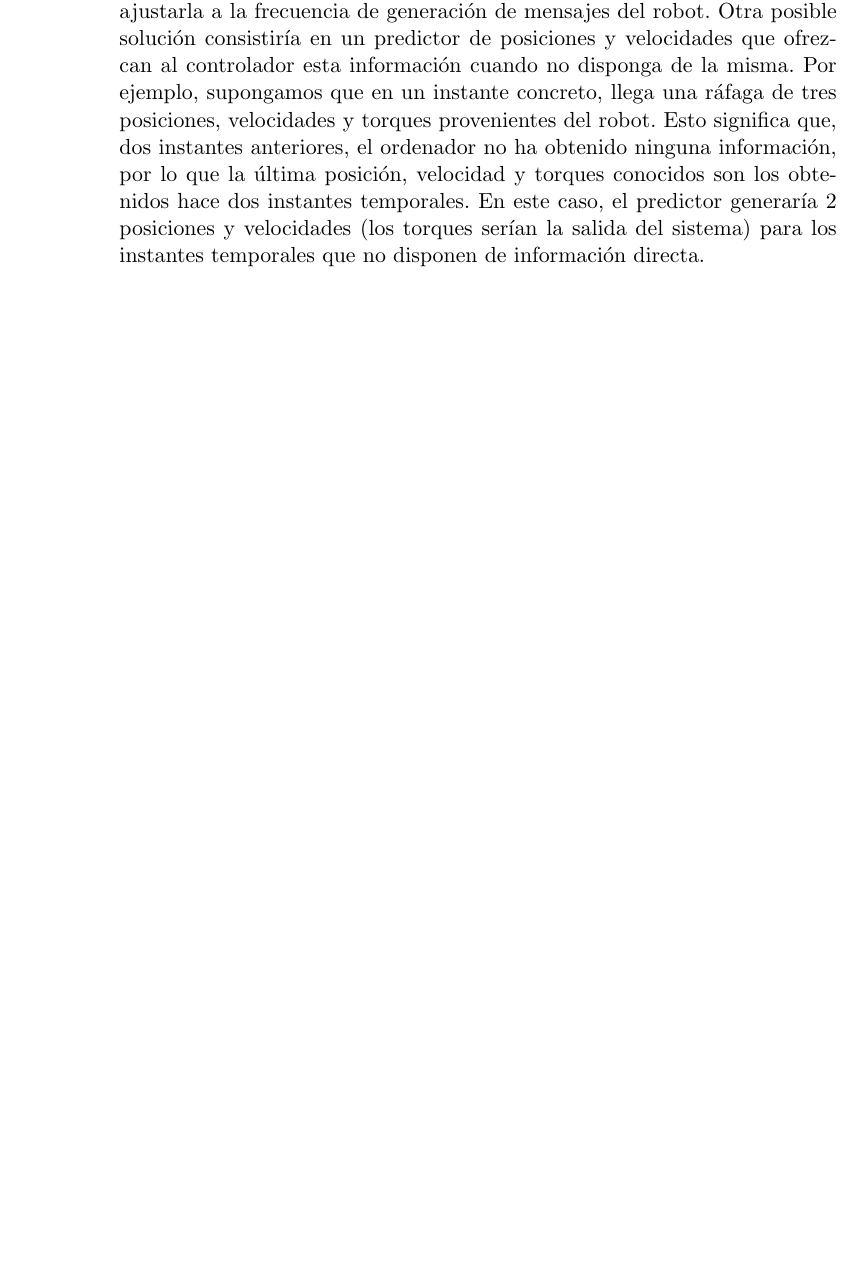
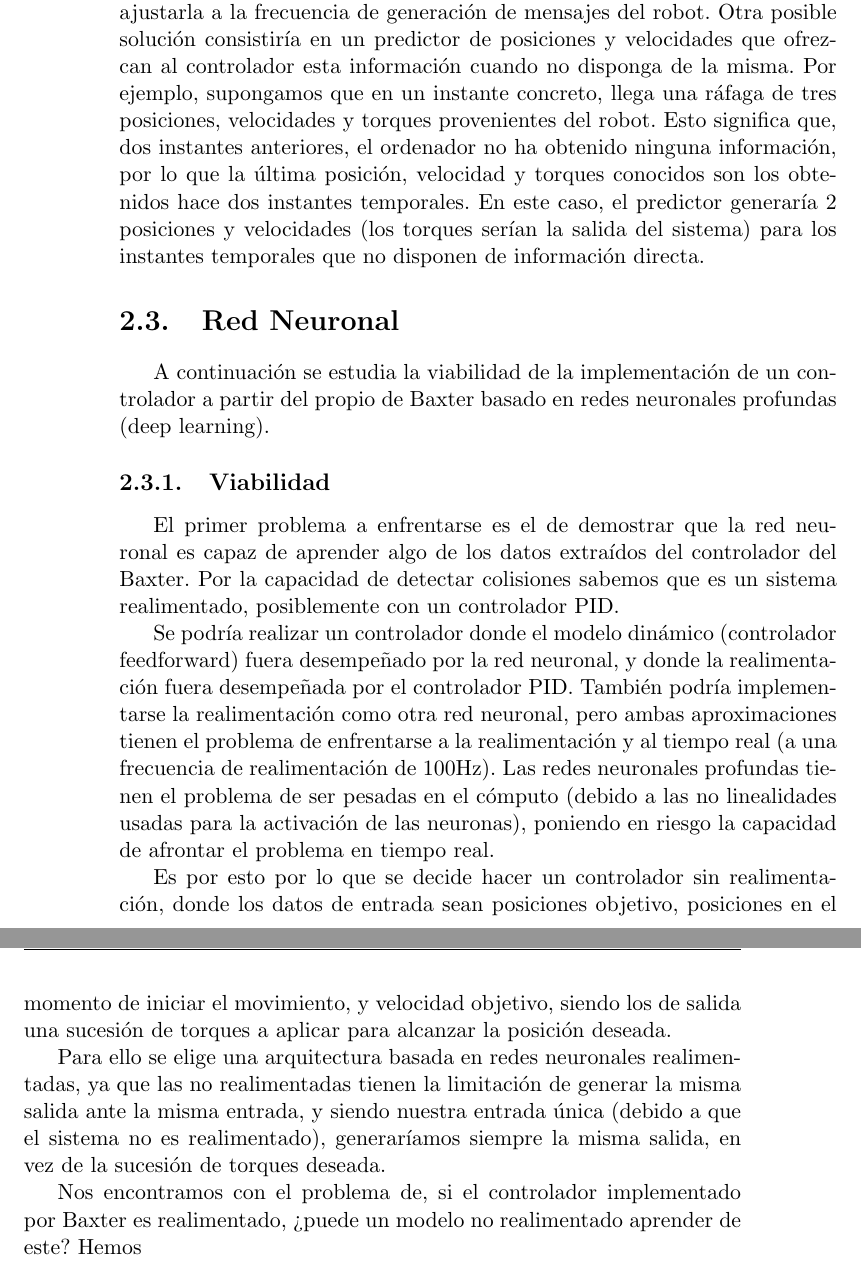
Before and after one commit to juliojesusvizcaino/NeuralController, a LaTeX thesis (report/proyecto.tex, which reads report/capitulos/desarrollo.tex): part of page 28 of 31 before the commit and two parts of pages 30 and 31 of 35 after it, the two joined at a grey line, cut so that both start at the same text, the shorter picture padded with empty space. The pictures show the PDF file report/proyecto.pdf that the author committed with the source.

Commit message:
Add viability of neural networks

```diff
--- a/report/capitulos/desarrollo.tex
+++ b/report/capitulos/desarrollo.tex
@@ -262,3 +262,19 @@ De esta manera, se obtienen vectores de la misma longitud (en el tiempo) tanto e
 \paragraph{Ráfagas}
 También se percibió la llegada a ráfagas en los mensajes provenientes del robot. Esto no supone un problema para preparar los datos, pero sí lo es a la hora de realizar un controlador realimentado que requiere la información que proporciona el robot sin desfases. El controlador propuesto en este trabajo no es realimentado, pero de serlo, una posible solución sería implementar el controlador en el propio robot (no ejecutarlo en el ordenador), aunque para ello habría que tomar nuevamente la base de datos o ajustarla a la frecuencia de generación de mensajes del robot. Otra posible solución consistiría en un predictor de posiciones y velocidades que ofrezcan al controlador esta información cuando no disponga de la misma. Por ejemplo, supongamos que en un instante concreto, llega una ráfaga de tres posiciones, velocidades y torques provenientes del robot. Esto significa que, dos instantes anteriores, el ordenador no ha obtenido ninguna información, por lo que la última posición, velocidad y torques conocidos son los obtenidos hace dos instantes temporales. En este caso, el predictor generaría 2 posiciones y velocidades (los torques serían la salida del sistema) para los instantes temporales que no disponen de información directa.
 
+
+\section{Red Neuronal}
+A continuación se estudia la viabilidad de la implementación de un controlador a partir del propio de Baxter basado en redes neuronales profundas (deep learning).
+\subsection{Viabilidad}
+El primer problema a enfrentarse es el de demostrar que la red neuronal es capaz de aprender algo de los datos extraídos del controlador del Baxter. Por la capacidad de detectar colisiones sabemos que es un sistema realimentado, posiblemente con un controlador PID.
+
+Se podría realizar un controlador donde el modelo dinámico (controlador feedforward) fuera desempeñado por la red neuronal, y donde la realimentación fuera desempeñada por el controlador PID. También podría implementarse la realimentación como otra red neuronal, pero ambas aproximaciones tienen el problema de enfrentarse a la realimentación y al tiempo real (a una frecuencia de realimentación de 100Hz). Las redes neuronales profundas tienen el problema de ser pesadas en el cómputo (debido a las no linealidades usadas para la activación de las neuronas), poniendo en riesgo la capacidad de afrontar el problema en tiempo real.
+
+Es por esto por lo que se decide hacer un controlador sin realimentación, donde los datos de entrada sean posiciones objetivo, posiciones en el momento de iniciar el movimiento, y velocidad objetivo, siendo los de salida una sucesión de torques a aplicar para alcanzar la posición deseada.
+
+Para ello se elige una arquitectura basada en redes neuronales realimentadas, ya que las no realimentadas tienen la limitación de generar la misma salida ante la misma entrada, y siendo nuestra entrada única (debido a que el sistema no es realimentado), generaríamos siempre la misma salida, en vez de la sucesión de torques deseada.
+
+Nos encontramos con el problema de, si el controlador implementado por Baxter es realimentado, ¿puede un modelo no realimentado aprender de este? % Quitar pregunta?
+El controlador del Baxter tiene una estructura como la mostrada en la figura \ref{fig:desarrollo/feedforward_controller}. El funcionamiento es el siguiente:
+
+\begin{enumerate}
@@ -264,0 +285 @@ También se percibió la llegada a ráfagas en los mensajes provenientes del rob
+\end{enumerate}
@@ -264,0 +291,2 @@ También se percibió la llegada a ráfagas en los mensajes provenientes del rob
+	\label{fig:desarrollo/feedforward_controller}
+\end{figure}
```
Also changed, not shown: report/proyecto.pdf, report/capitulos/desarrollo.tex (22 more changed lines).
